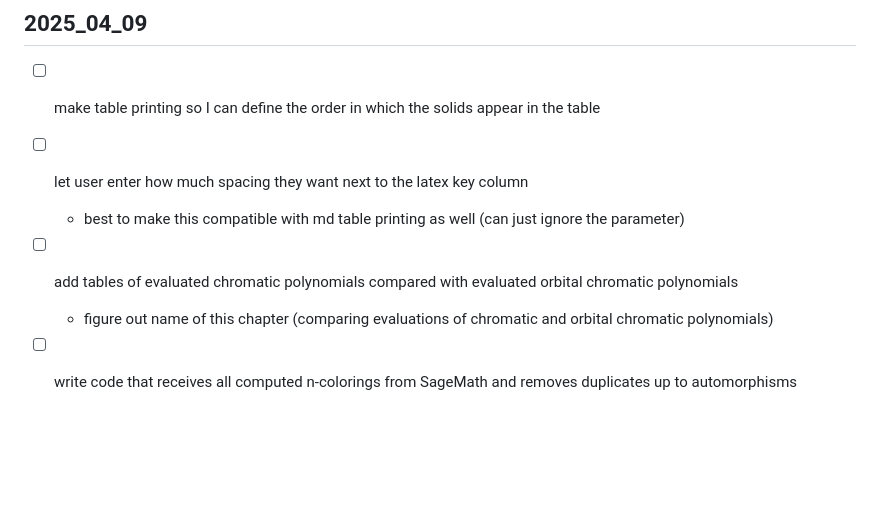
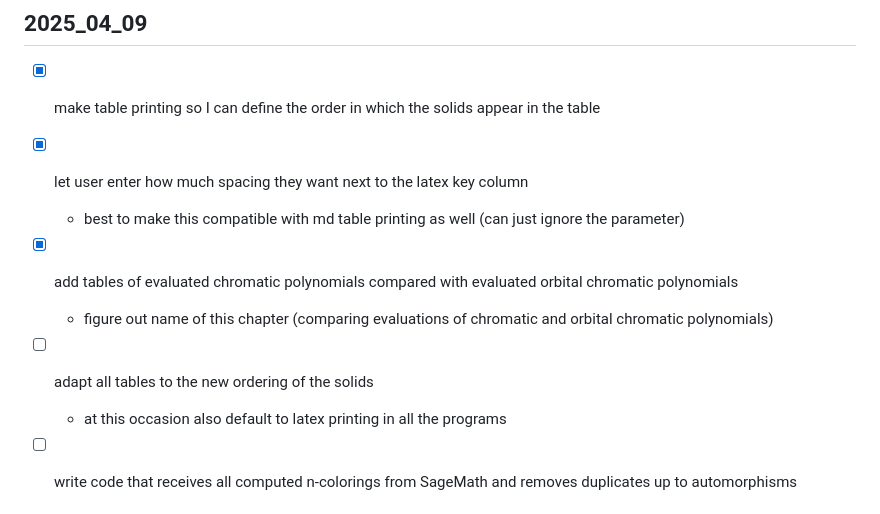
Before and after one commit to hartmaj2/plat-arch-solids-coloring, a Markdown page: Notes/todo.md, the part around the change. Drawn GitHub-style; blank space fills up the shorter version.

Commit message:
Update todos

```diff
--- a/Notes/todo.md
+++ b/Notes/todo.md
@@ -217,13 +217,16 @@
 
 ## 2025_04_09
 
-- [ ] make table printing so I can define the order in which the solids appear in the table
+- [x] make table printing so I can define the order in which the solids appear in the table
 
-- [ ] let user enter how much spacing they want next to the latex key column
+- [x] let user enter how much spacing they want next to the latex key column
   - best to make this compatible with md table printing as well (can just ignore the parameter)
 
-- [ ] add tables of evaluated chromatic polynomials compared with evaluated orbital chromatic polynomials
+- [x] add tables of evaluated chromatic polynomials compared with evaluated orbital chromatic polynomials
   - figure out name of this chapter (comparing evaluations of chromatic and orbital chromatic polynomials)
+
+- [ ] adapt all tables to the new ordering of the solids
+  - at this occasion also default to latex printing in all the programs
 
 - [ ] write code that receives all computed n-colorings from SageMath and removes duplicates up to automorphisms
 
```
